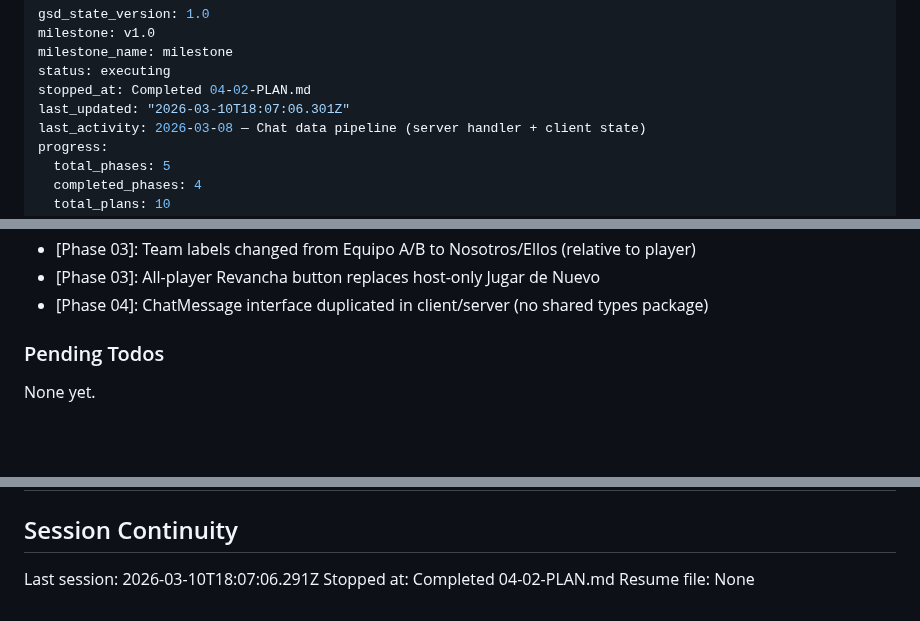
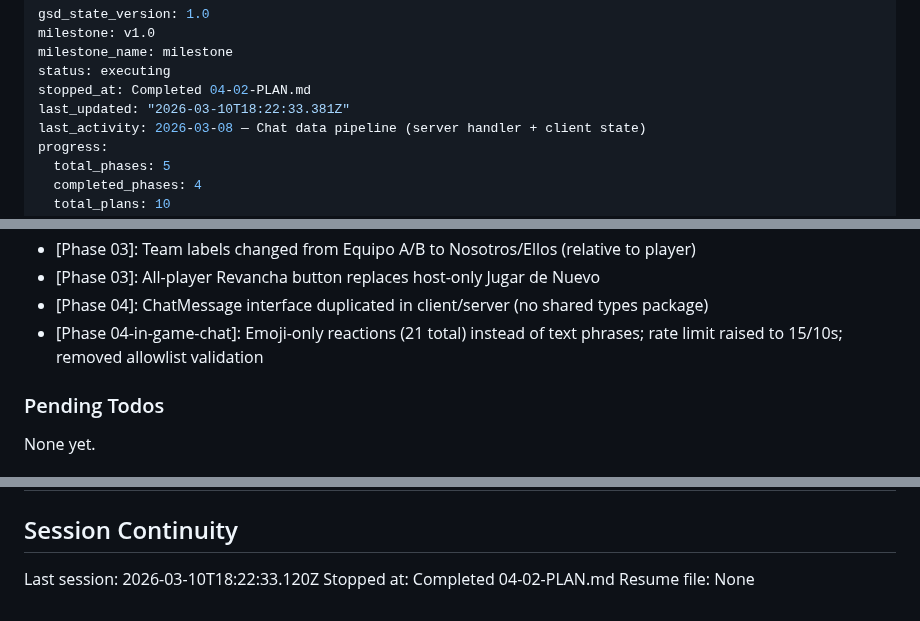
Before and after one commit to yamxavier-create/dominos_pr, a Markdown page: .planning/STATE.md, 3 parts joined by grey strips. GitHub-like rendering; blank space fills up the shorter version.

Commit message:
docs(04-02): complete chat UI components plan

```diff
--- a/.planning/STATE.md
+++ b/.planning/STATE.md
@@ -4,7 +4,7 @@ milestone: v1.0
 milestone_name: milestone
 status: executing
 stopped_at: Completed 04-02-PLAN.md
-last_updated: "2026-03-10T18:07:06.301Z"
+last_updated: "2026-03-10T18:22:33.381Z"
 last_activity: 2026-03-08 — Chat data pipeline (server handler + client state)
 progress:
   total_phases: 5
@@ -81,6 +81,7 @@ Recent decisions affecting current work:
 - [Phase 03]: Team labels changed from Equipo A/B to Nosotros/Ellos (relative to player)
 - [Phase 03]: All-player Revancha button replaces host-only Jugar de Nuevo
 - [Phase 04]: ChatMessage interface duplicated in client/server (no shared types package)
+- [Phase 04-in-game-chat]: Emoji-only reactions (21 total) instead of text phrases; rate limit raised to 15/10s; removed allowlist validation
 
 ### Pending Todos
 
@@ -99,6 +100,6 @@ None yet.
 
 ## Session Continuity
 
-Last session: 2026-03-10T18:07:06.291Z
+Last session: 2026-03-10T18:22:33.120Z
 Stopped at: Completed 04-02-PLAN.md
 Resume file: None
```
Also changed, not shown: 1 other file.
